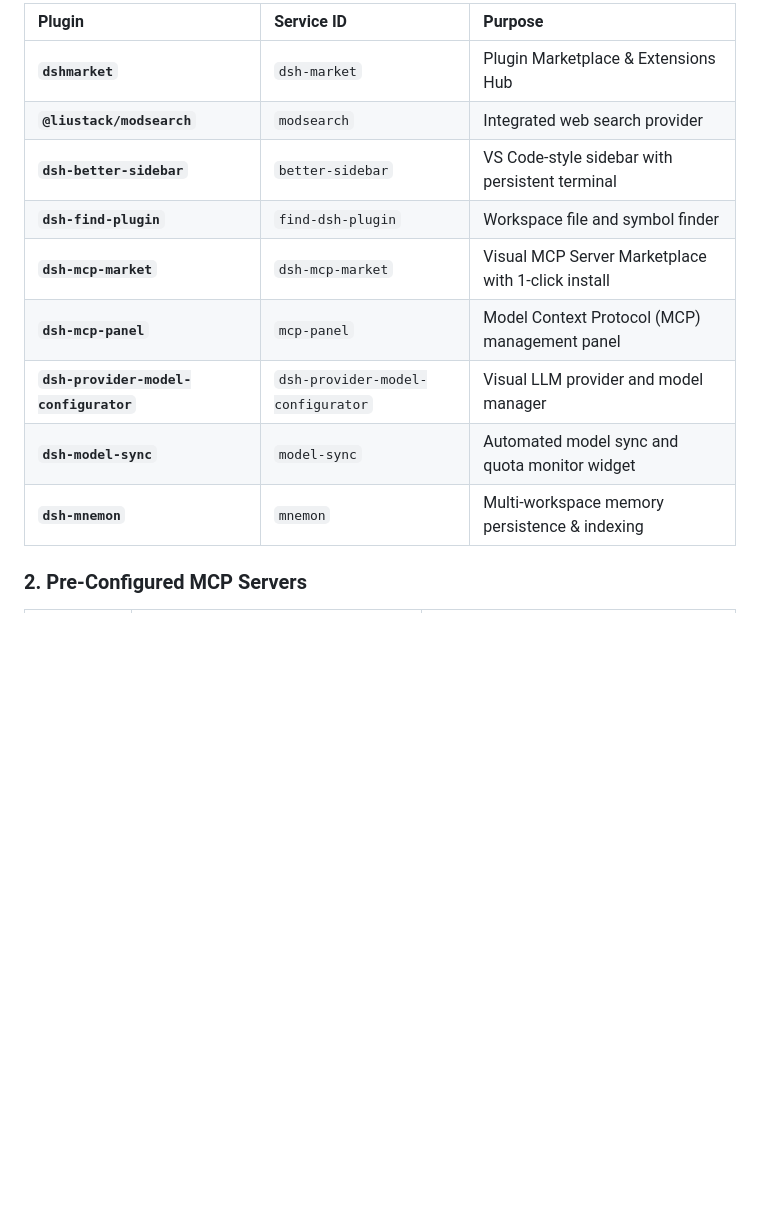
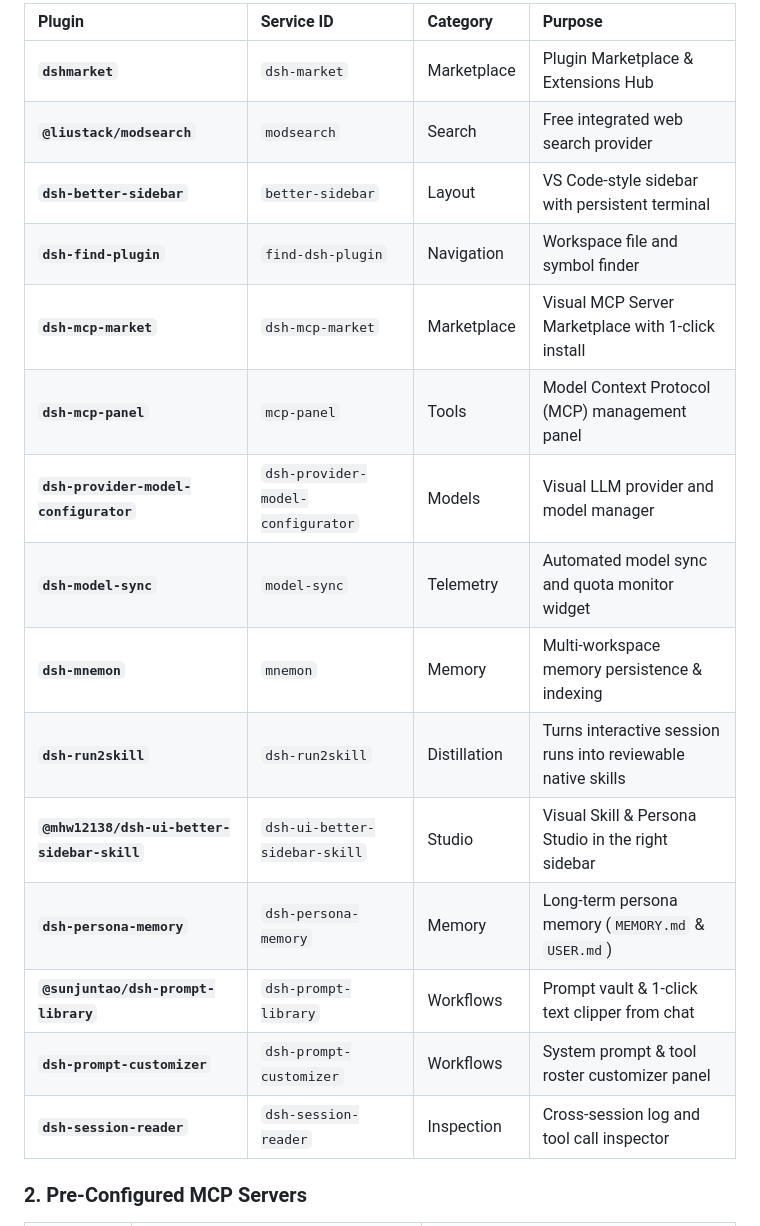
Before and after one commit to hdjebar/DSH-DDS, a Markdown page: README.md, the part around one of its changes. GitHub-like rendering; blank space fills up the shorter version.

Commit message:
docs: comprehensive update across README and docs covering all 15 plugins, Multi-Model Matrix, and Persona Studio

```diff
--- a/README.md
+++ b/README.md
@@ -38,15 +38,21 @@ For comprehensive deep dives, architectural guides, and troubleshooting:
 
-| Plugin | Service ID | Purpose |
-| :--- | :--- | :--- |
-| **`dshmarket`** | `dsh-market` | Plugin Marketplace & Extensions Hub |
-| **`@liustack/modsearch`** | `modsearch` | Integrated web search provider |
-| **`dsh-better-sidebar`** | `better-sidebar` | VS Code-style sidebar with persistent terminal |
-| **`dsh-find-plugin`** | `find-dsh-plugin` | Workspace file and symbol finder |
-| **`dsh-mcp-market`** | `dsh-mcp-market` | Visual MCP Server Marketplace with 1-click install |
-| **`dsh-mcp-panel`** | `mcp-panel` | Model Context Protocol (MCP) management panel |
-| **`dsh-provider-model-configurator`** | `dsh-provider-model-configurator` | Visual LLM provider and model manager |
-| **`dsh-model-sync`** | `model-sync` | Automated model sync and quota monitor widget |
-| **`dsh-mnemon`** | `mnemon` | Multi-workspace memory persistence & indexing |
+| Plugin | Service ID | Category | Purpose |
+| :--- | :--- | :--- | :--- |
+| **`dshmarket`** | `dsh-market` | Marketplace | Plugin Marketplace & Extensions Hub |
+| **`@liustack/modsearch`** | `modsearch` | Search | Free integrated web search provider |
+| **`dsh-better-sidebar`** | `better-sidebar` | Layout | VS Code-style sidebar with persistent terminal |
+| **`dsh-find-plugin`** | `find-dsh-plugin` | Navigation | Workspace file and symbol finder |
+| **`dsh-mcp-market`** | `dsh-mcp-market` | Marketplace | Visual MCP Server Marketplace with 1-click install |
+| **`dsh-mcp-panel`** | `mcp-panel` | Tools | Model Context Protocol (MCP) management panel |
+| **`dsh-provider-model-configurator`** | `dsh-provider-model-configurator` | Models | Visual LLM provider and model manager |
+| **`dsh-model-sync`** | `model-sync` | Telemetry | Automated model sync and quota monitor widget |
+| **`dsh-mnemon`** | `mnemon` | Memory | Multi-workspace memory persistence & indexing |
+| **`dsh-run2skill`** | `dsh-run2skill` | Distillation | Turns interactive session runs into reviewable native skills |
+| **`@mhw12138/dsh-ui-better-sidebar-skill`** | `dsh-ui-better-sidebar-skill` | Studio | Visual Skill & Persona Studio in the right sidebar |
+| **`dsh-persona-memory`** | `dsh-persona-memory` | Memory | Long-term persona memory (`MEMORY.md` & `USER.md`) |
+| **`@sunjuntao/dsh-prompt-library`** | `dsh-prompt-library` | Workflows | Prompt vault & 1-click text clipper from chat |
+| **`dsh-prompt-customizer`** | `dsh-prompt-customizer` | Workflows | System prompt & tool roster customizer panel |
+| **`dsh-session-reader`** | `dsh-session-reader` | Inspection | Cross-session log and tool call inspector |
 
 ### 2. Pre-Configured MCP Servers
 
```
Also changed, not shown: other parts of README.md (+4 -4 lines), docs/architecture.md (+6 -5 lines), docs/personas.md (+33 -9 lines).
